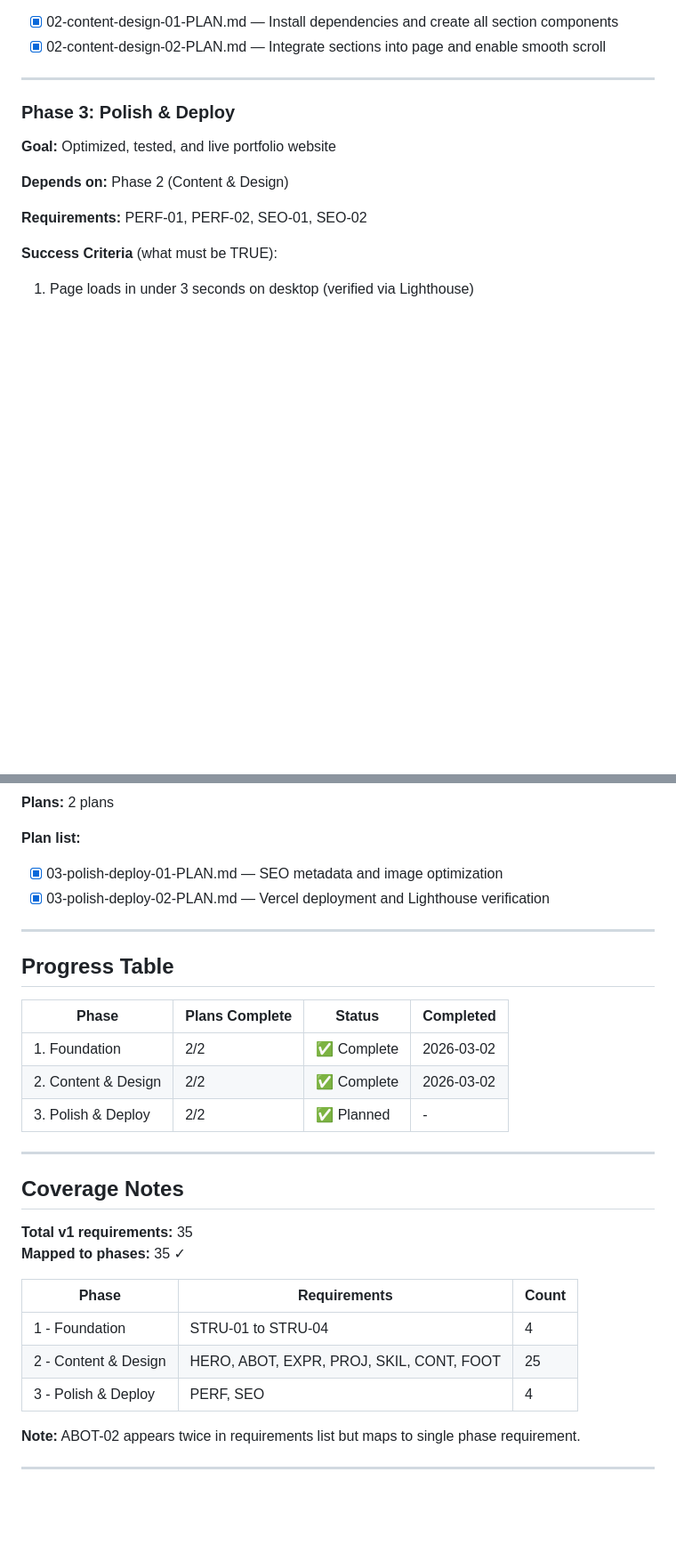
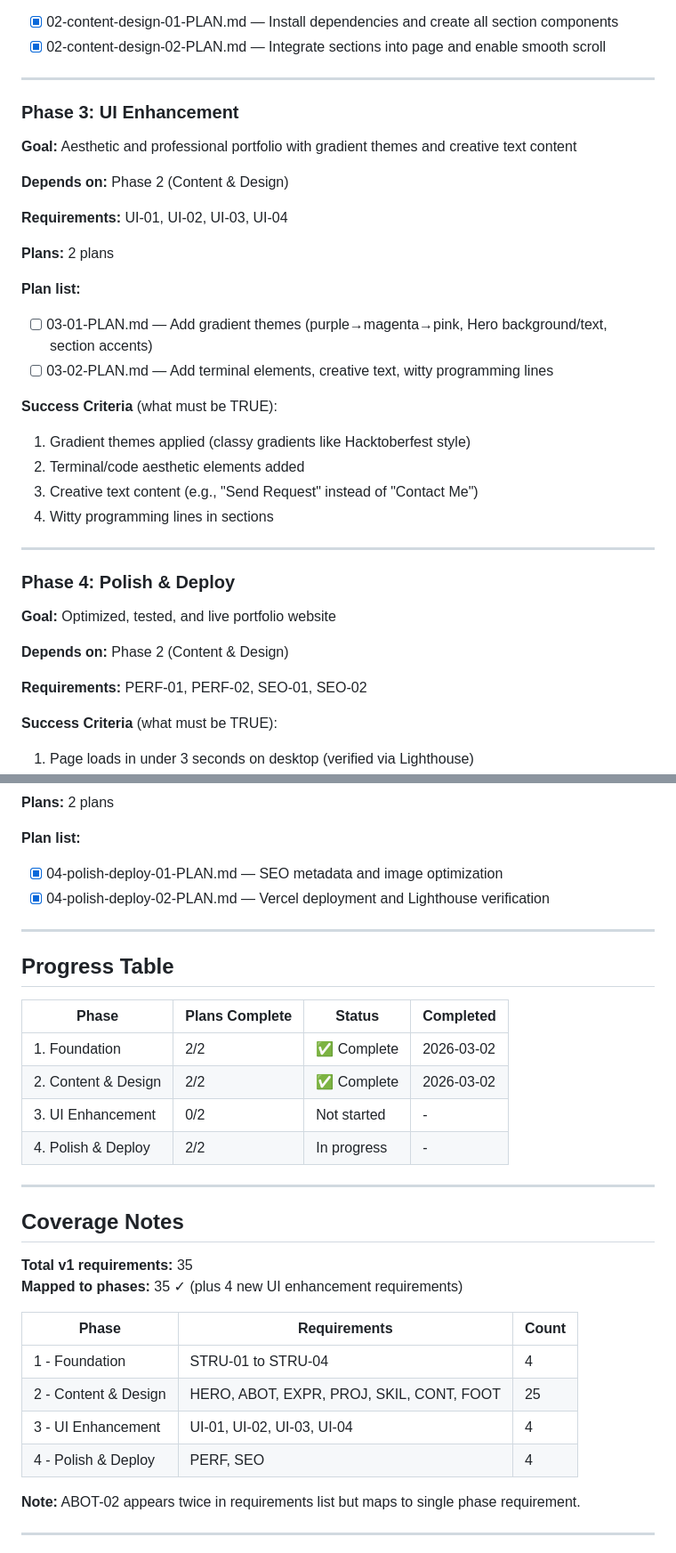
Before and after one commit to souravseal99/Portfolio, a Markdown page: .planning/ROADMAP.md, 2 parts joined by grey strips. Shown at 89% size. Rendered like a GitHub page; blank space fills up the shorter version.

Commit message:
docs(03-ui-enhancement): create phase plans for gradient themes and terminal elements

```diff
--- a/.planning/ROADMAP.md
+++ b/.planning/ROADMAP.md
@@ -75,7 +76,30 @@ This roadmap transforms 35 v1 requirements into 3 deliverable phases. Each phase
 
 ---
 
-### Phase 3: Polish & Deploy
+### Phase 3: UI Enhancement
+
+**Goal:** Aesthetic and professional portfolio with gradient themes and creative text content
+
+**Depends on:** Phase 2 (Content & Design)
+
+**Requirements:** UI-01, UI-02, UI-03, UI-04
+
+**Plans:** 2 plans
+
+**Plan list:**
+- [ ] 03-01-PLAN.md — Add gradient themes (purple→magenta→pink, Hero background/text, section accents)
+- [ ] 03-02-PLAN.md — Add terminal elements, creative text, witty programming lines
+
+**Success Criteria** (what must be TRUE):
+
+1. Gradient themes applied (classy gradients like Hacktoberfest style)
+2. Terminal/code aesthetic elements added
+3. Creative text content (e.g., "Send Request" instead of "Contact Me")
+4. Witty programming lines in sections
+
+---
+
+### Phase 4: Polish & Deploy
 
 **Goal:** Optimized, tested, and live portfolio website
 
@@ -94,8 +118,8 @@ This roadmap transforms 35 v1 requirements into 3 deliverable phases. Each phase
 **Plans:** 2 plans
 
 **Plan list:**
-- [x] 03-polish-deploy-01-PLAN.md — SEO metadata and image optimization
-- [x] 03-polish-deploy-02-PLAN.md — Vercel deployment and Lighthouse verification
+- [x] 04-polish-deploy-01-PLAN.md — SEO metadata and image optimization
+- [x] 04-polish-deploy-02-PLAN.md — Vercel deployment and Lighthouse verification
 
 ---
 
@@ -105,20 +129,22 @@ This roadmap transforms 35 v1 requirements into 3 deliverable phases. Each phase
 |-------|----------------|--------|-----------|
 | 1. Foundation | 2/2 | ✅ Complete | 2026-03-02 |
 | 2. Content & Design | 2/2 | ✅ Complete | 2026-03-02 |
-| 3. Polish & Deploy | 2/2 | ✅ Planned | - |
+| 3. UI Enhancement | 0/2 | Not started | - |
+| 4. Polish & Deploy | 2/2 | In progress | - |
 
 ---
 
 ## Coverage Notes
 
 **Total v1 requirements:** 35
-**Mapped to phases:** 35 ✓
+**Mapped to phases:** 35 ✓ (plus 4 new UI enhancement requirements)
 
 | Phase | Requirements | Count |
 |-------|--------------|-------|
 | 1 - Foundation | STRU-01 to STRU-04 | 4 |
 | 2 - Content & Design | HERO, ABOT, EXPR, PROJ, SKIL, CONT, FOOT | 25 |
-| 3 - Polish & Deploy | PERF, SEO | 4 |
+| 3 - UI Enhancement | UI-01, UI-02, UI-03, UI-04 | 4 |
+| 4 - Polish & Deploy | PERF, SEO | 4 |
 
 **Note:** ABOT-02 appears twice in requirements list but maps to single phase requirement.
 
```
Also changed, not shown: other parts of .planning/ROADMAP.md (+3 -2 lines), 2 other files.
